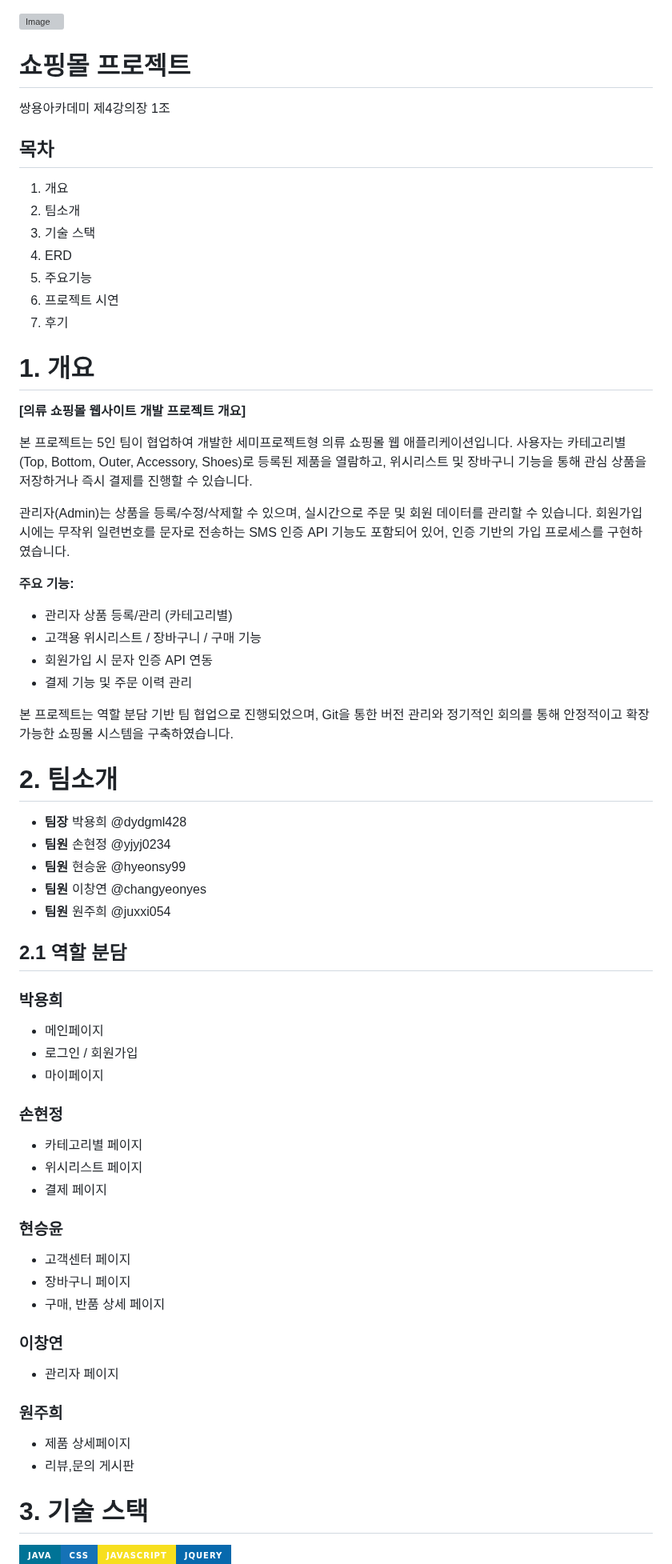
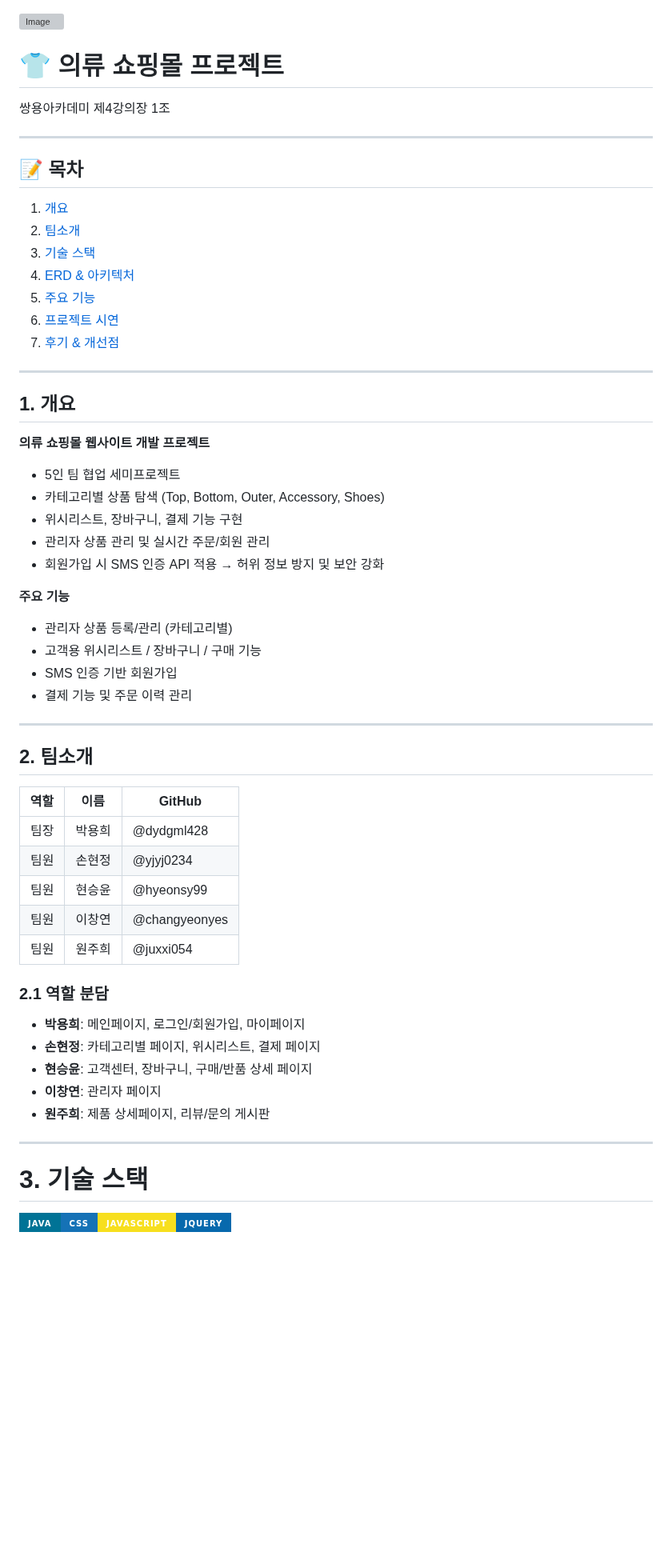
Before and after one commit to YONGHEE428/SemiProJect, a Markdown page: README.md, the part around one of its changes. Shown at 80% size. Rendered like a GitHub page; badges without logos; blank space fills up the shorter version; grey boxes are pictures that could not be loaded.

```diff
--- a/README.md
+++ b/README.md
@@ -1,61 +1,55 @@
 ![Image](https://github.com/user-attachments/assets/a51b5362-b882-4c86-9298-c1fb17927778)
 
-# 쇼핑몰 프로젝트
+# 👕 의류 쇼핑몰 프로젝트
 쌍용아카데미 제4강의장 1조
 
-## 목차
-1. 개요
-2. 팀소개
-3. 기술 스택
-4. ERD
-5. 주요기능
-6. 프로젝트 시연
-7. 후기
+---
 
-# 1. 개요
-**[의류 쇼핑몰 웹사이트 개발 프로젝트 개요]**
+## 📝 목차
+1. [개요](#개요)
+2. [팀소개](#팀소개)
+3. [기술 스택](#기술-스택)
+4. [ERD & 아키텍처](#erd--시스템-아키텍처)
+5. [주요 기능](#주요-기능)
+6. [프로젝트 시연](#프로젝트-시연)
+7. [후기 & 개선점](#후기--개선점)
 
-본 프로젝트는 5인 팀이 협업하여 개발한 세미프로젝트형 의류 쇼핑몰 웹 애플리케이션입니다. 사용자는 카테고리별(Top, Bottom, Outer, Accessory, Shoes)로 등록된 제품을 열람하고, 위시리스트 및 장바구니 기능을 통해 관심 상품을 저장하거나 즉시 결제를 진행할 수 있습니다.
+---
 
-관리자(Admin)는 상품을 등록/수정/삭제할 수 있으며, 실시간으로 주문 및 회원 데이터를 관리할 수 있습니다. 회원가입 시에는 무작위 일련번호를 문자로 전송하는 SMS 인증 API 기능도 포함되어 있어, 인증 기반의 가입 프로세스를 구현하였습니다.
+## 1. 개요
+**의류 쇼핑몰 웹사이트 개발 프로젝트**
 
-**주요 기능:**
-+ 관리자 상품 등록/관리 (카테고리별)
-+ 고객용 위시리스트 / 장바구니 / 구매 기능
-+ 회원가입 시 문자 인증 API 연동
-+ 결제 기능 및 주문 이력 관리
+- 5인 팀 협업 세미프로젝트
+- 카테고리별 상품 탐색 (Top, Bottom, Outer, Accessory, Shoes)
+- 위시리스트, 장바구니, 결제 기능 구현
+- 관리자 상품 관리 및 실시간 주문/회원 관리
+- 회원가입 시 SMS 인증 API 적용 → 허위 정보 방지 및 보안 강화
 
-본 프로젝트는 역할 분담 기반 팀 협업으로 진행되었으며, Git을 통한 버전 관리와 정기적인 회의를 통해 안정적이고 확장 가능한 쇼핑몰 시스템을 구축하였습니다.
+**주요 기능**
+- 관리자 상품 등록/관리 (카테고리별)
+- 고객용 위시리스트 / 장바구니 / 구매 기능
+- SMS 인증 기반 회원가입
+- 결제 기능 및 주문 이력 관리
 
-# 2. 팀소개
-+ **팀장**  박용희 @dydgml428
-+ **팀원**  손현정 @yjyj0234
-+ **팀원**  현승윤 @hyeonsy99
-+ **팀원**  이창연 @changyeonyes
-+ **팀원**  원주희 @juxxi054
+---
 
-## 2.1 역할 분담
-### **박용희**
-+  메인페이지
-+  로그인 / 회원가입
-+  마이페이지
+## 2. 팀소개
+| 역할 | 이름 | GitHub |
+|------|------|--------|
+| 팀장 | 박용희 | @dydgml428 |
+| 팀원 | 손현정 | @yjyj0234 |
+| 팀원 | 현승윤 | @hyeonsy99 |
+| 팀원 | 이창연 | @changyeonyes |
+| 팀원 | 원주희 | @juxxi054 |
 
-### **손현정**
-+ 카테고리별 페이지
-+ 위시리스트 페이지
-+ 결제 페이지
+### 2.1 역할 분담
+- **박용희**: 메인페이지, 로그인/회원가입, 마이페이지
+- **손현정**: 카테고리별 페이지, 위시리스트, 결제 페이지
+- **현승윤**: 고객센터, 장바구니, 구매/반품 상세 페이지
+- **이창연**: 관리자 페이지
+- **원주희**: 제품 상세페이지, 리뷰/문의 게시판
 
-### **현승윤**
-+ 고객센터 페이지
-+ 장바구니 페이지
-+ 구매, 반품 상세 페이지
-
-### **이창연**
-+ 관리자 페이지
-
-### **원주희**
-+ 제품 상세페이지
-+ 리뷰,문의 게시판
+---
 
 # 3. 기술 스택
   <img src="https://img.shields.io/badge/java-007396?style=for-the-badge&logo=java&logoColor=white"><img src="https://img.shields.io/badge/css-1572B6?style=for-the-badge&logo=css3&logoColor=white"><img src="https://img.shields.io/badge/javascript-F7DF1E?style=for-the-badge&logo=javascript&logoColor=black"><img src="https://img.shields.io/badge/jquery-0769AD?style=for-the-badge&logo=jquery&logoColor=white"><br>
```
Also changed, not shown: other parts of README.md (+9 -7 lines).
